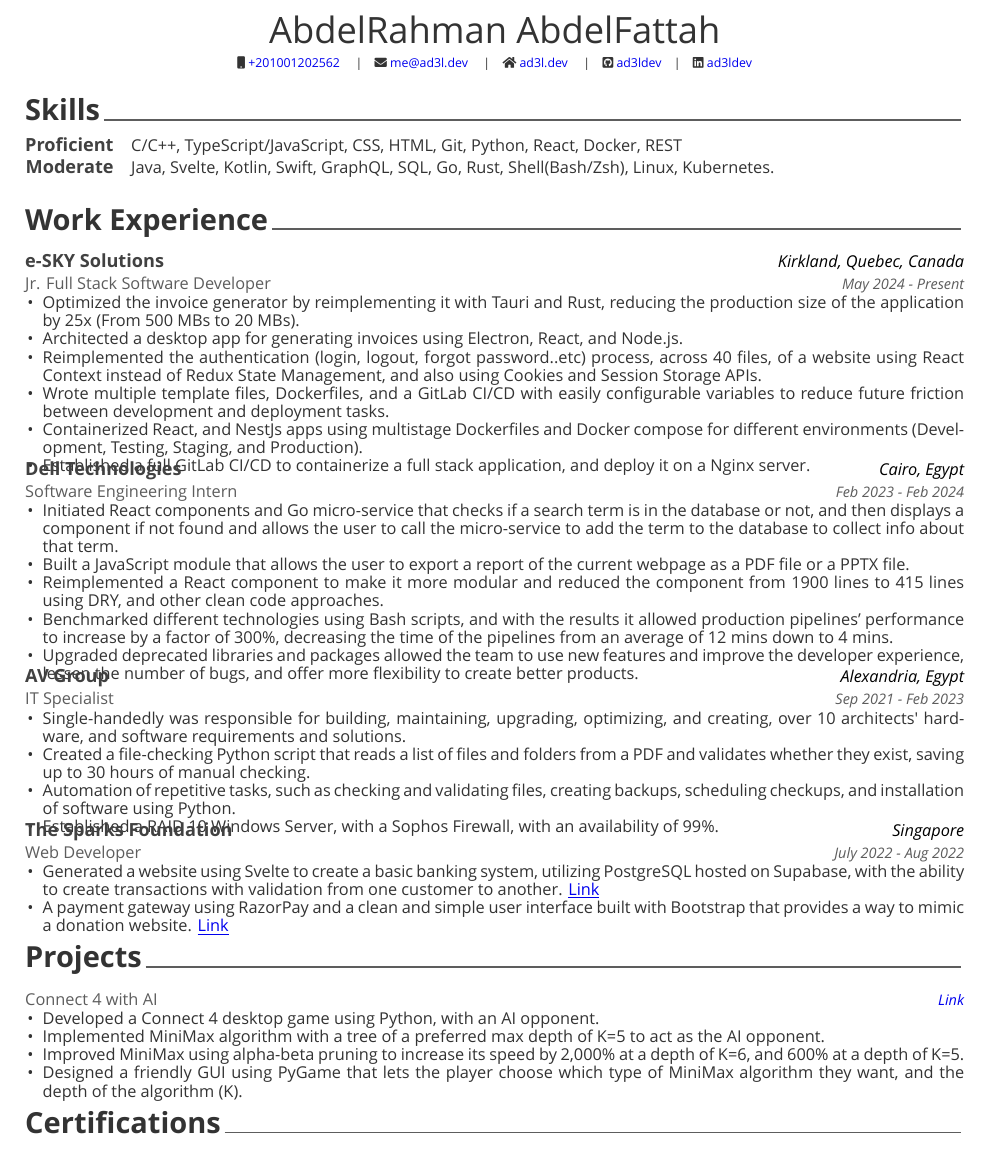
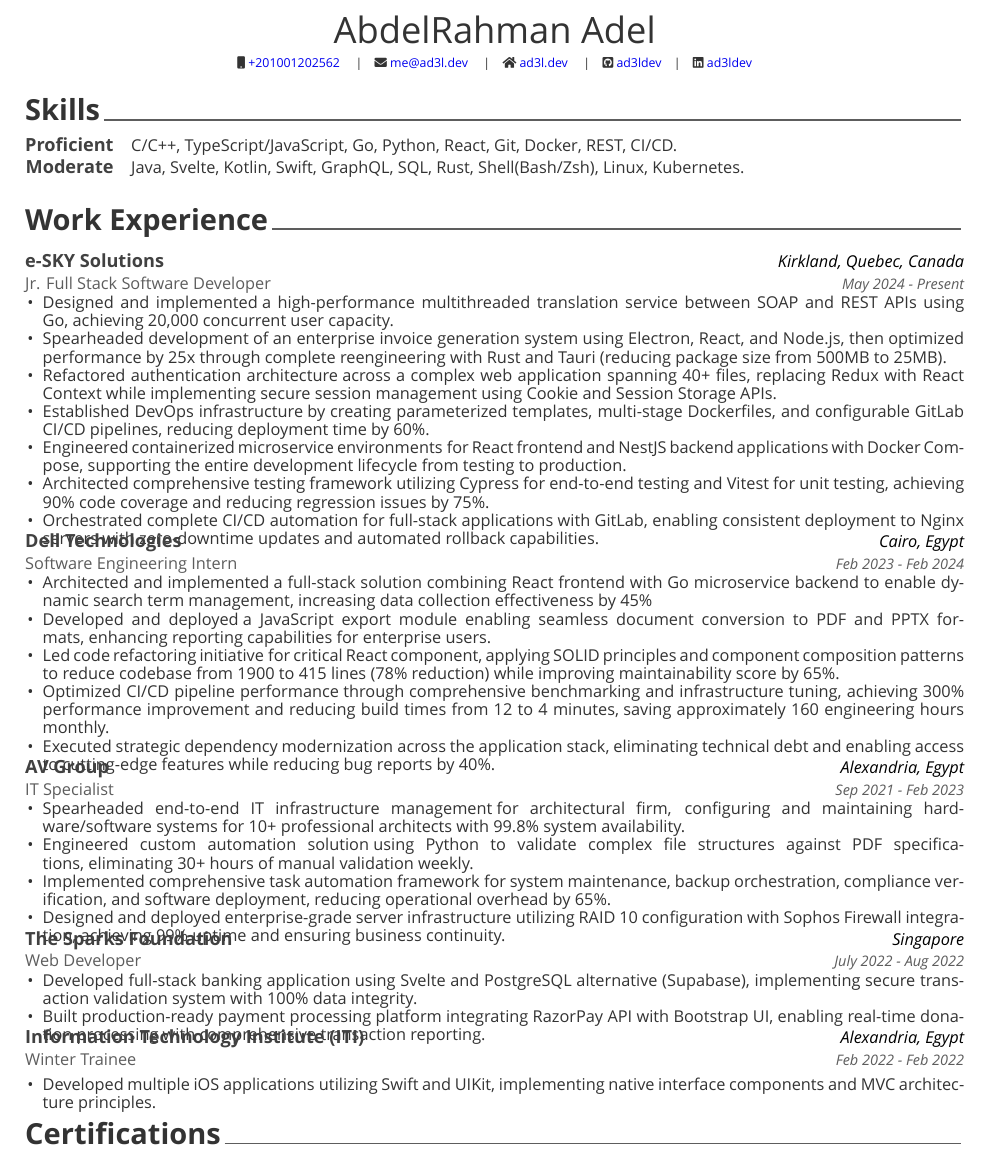
Before and after one commit to ad3ldev/ad3ldev, a LaTeX CV (resume.tex, which reads cv/experience.tex, cv/projects.tex, cv/skills.tex): part of the page, cut so that both start at the same text. Compiled offline with XeLaTeX; a missing font is replaced by an installed copy or a similar font.

Commit message:
updated resume

```diff
--- a/cv/experience.tex
+++ b/cv/experience.tex
@@ -17,12 +17,13 @@
     {May 2024 - Present} % Date(s)
     {
       \begin{cvitems} % Description(s) of tasks/responsibilities
-        \item {Optimized the invoice generator by reimplementing it with Tauri and Rust, reducing the production size of the application by 25x (From 500 MBs to 20 MBs).}
-        \item {Architected a desktop app for generating invoices using Electron, React, and Node.js.}
-        \item {Reimplemented the authentication (login, logout, forgot password..etc) process, across 40 files, of a website using React Context instead of Redux State Management, and also using Cookies and Session Storage APIs.}
-        \item {Wrote multiple template files, Dockerfiles, and a GitLab CI/CD with easily configurable variables to reduce future friction between development and deployment tasks.}
-        \item {Containerized React, and NestJs apps using multistage Dockerfiles and Docker compose for different environments (Development, Testing, Staging, and Production).}
-        \item{Established a full GitLab CI/CD to containerize a full stack application, and deploy it on a Nginx server.}
+        \item {Designed and implemented a high-performance multithreaded translation service between SOAP and REST APIs using Go, achieving 20,000 concurrent user capacity.}
+        \item {Spearheaded development of an enterprise invoice generation system using Electron, React, and Node.js, then optimized performance by 25x through complete reengineering with Rust and Tauri (reducing package size from 500MB to 25MB).}
+        \item {Refactored authentication architecture across a complex web application spanning 40+ files, replacing Redux with React Context while implementing secure session management using Cookie and Session Storage APIs.}
+        \item {Established DevOps infrastructure by creating parameterized templates, multi-stage Dockerfiles, and configurable GitLab CI/CD pipelines, reducing deployment time by 60\%.}
+        \item {Engineered containerized microservice environments for React frontend and NestJS backend applications with Docker Compose, supporting the entire development lifecycle from testing to production.}
+        \item{Architected comprehensive testing framework utilizing Cypress for end-to-end testing and Vitest for unit testing, achieving 90\% code coverage and reducing regression issues by 75\%.}
+        \item{Orchestrated complete CI/CD automation for full-stack applications with GitLab, enabling consistent deployment to Nginx servers with zero-downtime updates and automated rollback capabilities.}
       \end{cvitems}
     }
 
@@ -35,11 +36,11 @@
     {Feb 2023 - Feb 2024} % Date(s)
     {
       \begin{cvitems} % Description(s) of tasks/responsibilities
-        \item {Initiated React components and Go micro-service that checks if a search term is in the database or not, and then displays a component if not found and allows the user to call the micro-service to add the term to the database to collect info about that term.}
-        \item {Built a JavaScript module that allows the user to export a report of the current webpage as a PDF file or a PPTX file.}
-        \item {Reimplemented a React component to make it more modular and reduced the component from 1900 lines to 415 lines using DRY, and other clean code approaches.}
-        \item{Benchmarked different technologies using Bash scripts, and with the results it allowed production pipelines’ performance to increase by a factor of 300\%, decreasing the time of the pipelines from an average of 12 mins down to 4 mins.}
-        \item{Upgraded deprecated libraries and packages allowed the team to use new features and improve the developer experience, lessen the number of bugs, and offer more flexibility to create better products.}
+        \item {Architected and implemented a full-stack solution combining React frontend with Go microservice backend to enable dynamic search term management, increasing data collection effectiveness by 45\%}
+        \item {Developed and deployed a JavaScript export module enabling seamless document conversion to PDF and PPTX formats, enhancing reporting capabilities for enterprise users.}
+        \item {Led code refactoring initiative for critical React component, applying SOLID principles and component composition patterns to reduce codebase from 1900 to 415 lines (78\% reduction) while improving maintainability score by 65\%.}
+        \item{Optimized CI/CD pipeline performance through comprehensive benchmarking and infrastructure tuning, achieving 300\% performance improvement and reducing build times from 12 to 4 minutes, saving approximately 160 engineering hours monthly.}
+        \item{Executed strategic dependency modernization across the application stack, eliminating technical debt and enabling access to cutting-edge features while reducing bug reports by 40\%.}
       \end{cvitems}
     }
 
@@ -51,10 +52,10 @@
     {Sep 2021 - Feb 2023} % Date(s)
     {
       \begin{cvitems} % Description(s) of tasks/responsibilities
-      \item{Single-handedly was responsible for building, maintaining, upgrading, optimizing, and creating, over 10 architects' hardware, and software requirements and solutions.}
-        \item {Created a file-checking Python script that reads a list of files and folders from a PDF and validates whether they exist, saving up to 30 hours of manual checking.}
-        \item {Automation of repetitive tasks, such as checking and validating files, creating backups, scheduling checkups, and installation of software using Python.}
-        \item {Established a RAID 10 Windows Server, with a Sophos Firewall, with an availability of 99\%.}
+      \item{Spearheaded end-to-end IT infrastructure management for architectural firm, configuring and maintaining hardware/software systems for 10+ professional architects with 99.8\% system availability.}
+        \item {Engineered custom automation solution using Python to validate complex file structures against PDF specifications, eliminating 30+ hours of manual validation weekly.}
+        \item {Implemented comprehensive task automation framework for system maintenance, backup orchestration, compliance verification, and software deployment, reducing operational overhead by 65\%.}
+        \item {Designed and deployed enterprise-grade server infrastructure utilizing RAID 10 configuration with Sophos Firewall integration, achieving 99\% uptime and ensuring business continuity.}
       \end{cvitems}
     }
     %-------------------------------------------------------------------------------
@@ -67,24 +68,24 @@
     {July 2022 - Aug 2022} % Date(s)
     {
       \begin{cvitems} % Description(s) of tasks/responsibilities
-        \item {Generated a website using Svelte to create a basic banking system, utilizing PostgreSQL hosted on Supabase, with the ability to create transactions with validation from one customer to another. \textcolor{link}{\underline{\href{https://tsf-intern.vercel.app/}{Link}}}}
-        \item {A payment gateway using RazorPay and a clean and simple user interface built with Bootstrap that provides a way to mimic a donation website. \textcolor{link}{\underline{\href{https://tsf-intern2.vercel.app}{Link}}}}
+        \item {Developed full-stack banking application using Svelte and PostgreSQL alternative (Supabase), implementing secure transaction validation system with 100\% data integrity.}
+        \item {Built production-ready payment processing platform integrating RazorPay API with Bootstrap UI, enabling real-time donation processing with comprehensive transaction reporting.}
       \end{cvitems}
     }
 
 
 %-------------------------------------------------------------------------------
 
-    % \cventry
-    % {Winter Trainee} % Job title
-    % {Information Technology Institute (ITI)} % Organisation
-    % {Alexandria, Egypt} % Location
-    % {Feb 2022 - Feb 2022} % Date(s)
-    % {
-    %   \begin{cvitems} % Description(s) of tasks/responsibilities
-    %     \item {Created Multiple iOS demo apps using Swift and UIKit.}
-    %   \end{cvitems}
-    % }
+    \cventry
+    {Winter Trainee} % Job title
+    {Information Technology Institute (ITI)} % Organisation
+    {Alexandria, Egypt} % Location
+    {Feb 2022 - Feb 2022} % Date(s)
+    {
+      \begin{cvitems} % Description(s) of tasks/responsibilities
+        \item {Developed multiple iOS applications utilizing Swift and UIKit, implementing native interface components and MVC architecture principles.}
+      \end{cvitems}
+    }
 
 
 %-------------------------------------------------------------------------------
--- a/cv/projects.tex
+++ b/cv/projects.tex
@@ -17,7 +17,3 @@
     {\textcolor{link}{\href{https://github.com/ad3ldev/Connect4-with-AI}{Link}}} % Link
     {
       \begin{cvitems} % Description(s) of project
-        \item {Developed a Connect 4 desktop game using Python, with an AI opponent.}
-        \item {Implemented MiniMax algorithm with a tree of a preferred max depth of K=5 to act as the AI opponent.}
-        \item {Improved MiniMax using alpha-beta pruning to increase its speed by  2,000\% at a depth of K=6, and 600\% at a depth of K=5.}
-        \item {Designed a friendly GUI using PyGame that lets the player choose which type of MiniMax algorithm they want, and the depth of the algorithm (K).}
--- a/cv/skills.tex
+++ b/cv/skills.tex
@@ -12,12 +12,12 @@
 %---------------------------------------------------------
   \cvskill
     {Proficient} % Category
-    {C/C++, TypeScript/JavaScript, CSS, HTML, Git, Python, React, Docker, REST} % Skills
+    {C/C++, TypeScript/JavaScript, Go, Python, React, Git, Docker, REST, CI/CD.} % Skills
 
 %---------------------------------------------------------
   \cvskill
     {Moderate} % Category
-    {Java, Svelte, Kotlin, Swift, GraphQL, SQL, Go, Rust, Shell(Bash/Zsh), Linux, Kubernetes.} % Skills
+    {Java, Svelte, Kotlin, Swift, GraphQL, SQL, Rust, Shell(Bash/Zsh), Linux, Kubernetes.} % Skills
 %---------------------------------------------------------
 
 \end{cvskills}
--- a/resume.tex
+++ b/resume.tex
@@ -22,7 +22,7 @@
 %	Comment any of the lines below if they are not required
 %-------------------------------------------------------------------------------
 % Available options: circle|rectangle,edge/noedge,left/right
-\name{AbdelRahman}{AbdelFattah}
+\name{AbdelRahman}{Adel}
 
 \mobile{+201001202562}
 \email{me@ad3l.dev}
@@ -43,7 +43,7 @@
 %-------------------------------------------------------------------------------
 \input{cv/skills.tex}
 \input{cv/experience.tex}
-\input{cv/projects.tex}
+% \input{cv/projects.tex}
 \input{cv/certifications.tex}
 \input{cv/education.tex}
 
```
Also changed, not shown: resume.pdf, cv/projects.tex (3 more changed lines).
